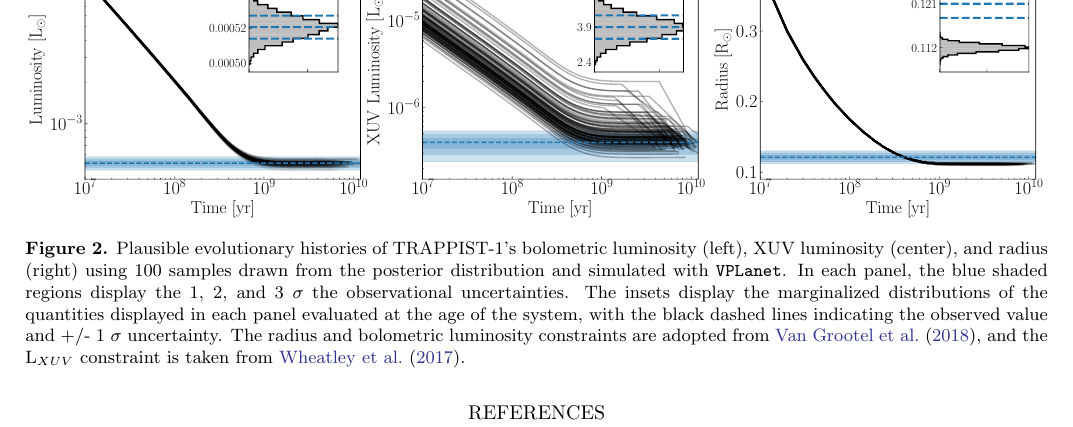
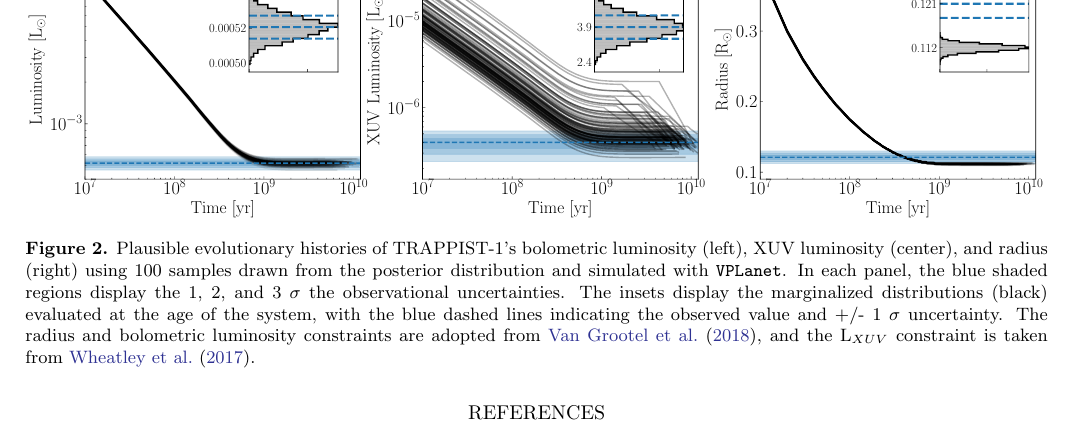
Before and after one commit to dflemin3/trappist, a LaTeX paper (Paper/trappist.tex): part of page 5 of 6, cut so that both start at the same text. Compiled offline with pdfLaTeX.

Commit message:
Updates from Overleaf

```diff
--- a/Paper/trappist.tex
+++ b/Paper/trappist.tex
@@ -194,7 +194,7 @@ Here we consider plausible stellar evolutionary histories for TRAPPIST-1, condit
 
 \begin{figure*}[t]
 	\includegraphics[width=\textwidth]{../Analysis/Evol/trappist1Evol.pdf}
-   \caption{Plausible evolutionary histories of TRAPPIST-1's bolometric luminosity (left), XUV luminosity (center), and radius (right) using 100 samples drawn from the posterior distribution and simulated with \vplanet. In each panel, the blue shaded regions display the 1, 2, and 3 $\sigma$ the observational uncertainties. The insets display the marginalized distributions of the quantities displayed in each panel evaluated at the age of the system, with the black dashed lines indicating the observed value and +/- 1 $\sigma$ uncertainty. The radius and bolometric luminosity constraints are adopted from \citet{vanGrootel2018}, and the L$_{XUV}$ constraint is taken from \citet{Wheatley2017}.}%
+   \caption{Plausible evolutionary histories of TRAPPIST-1's bolometric luminosity (left), XUV luminosity (center), and radius (right) using 100 samples drawn from the posterior distribution and simulated with \vplanet. In each panel, the blue shaded regions display the 1, 2, and 3 $\sigma$ the observational uncertainties. The insets display the marginalized distributions (black) evaluated at the age of the system, with the blue dashed lines indicating the observed value and +/- 1 $\sigma$ uncertainty. The radius and bolometric luminosity constraints are adopted from \citet{vanGrootel2018}, and the L$_{XUV}$ constraint is taken from \citet{Wheatley2017}.}%
     \label{fig:evol}%
 \end{figure*}
 
```
